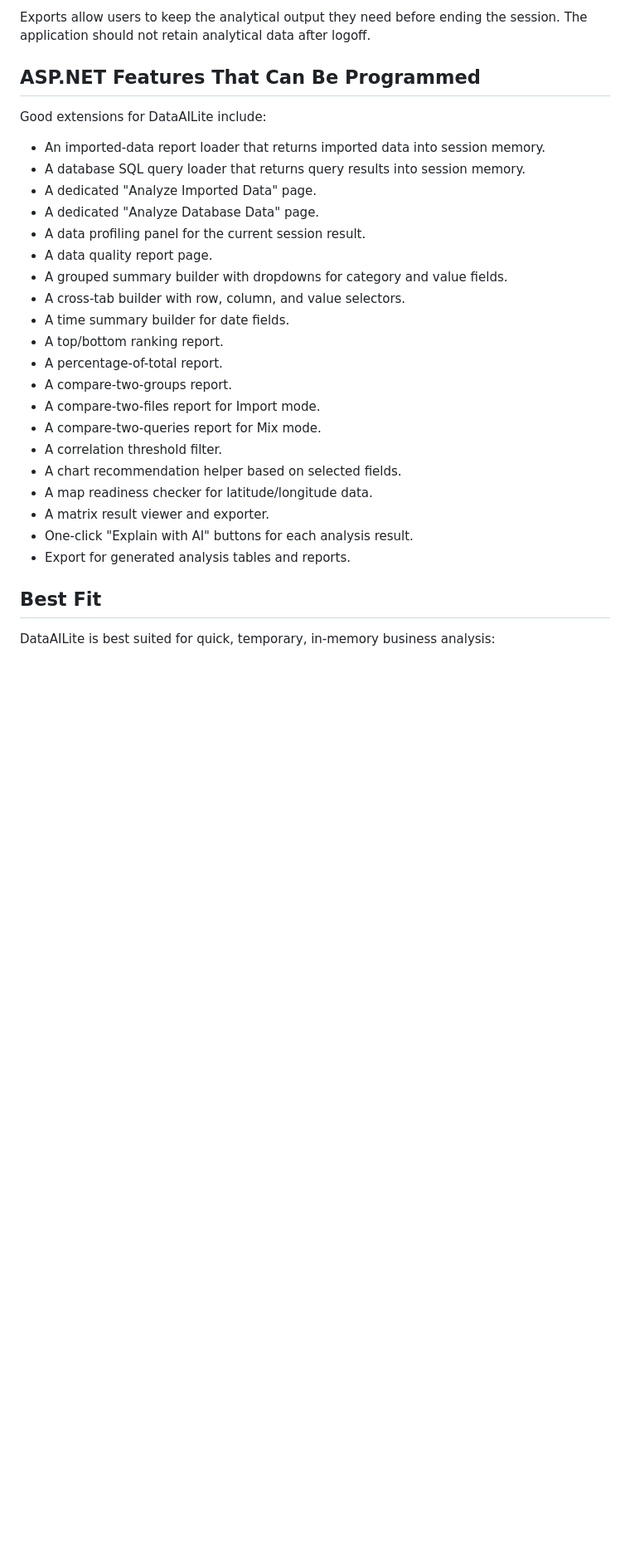
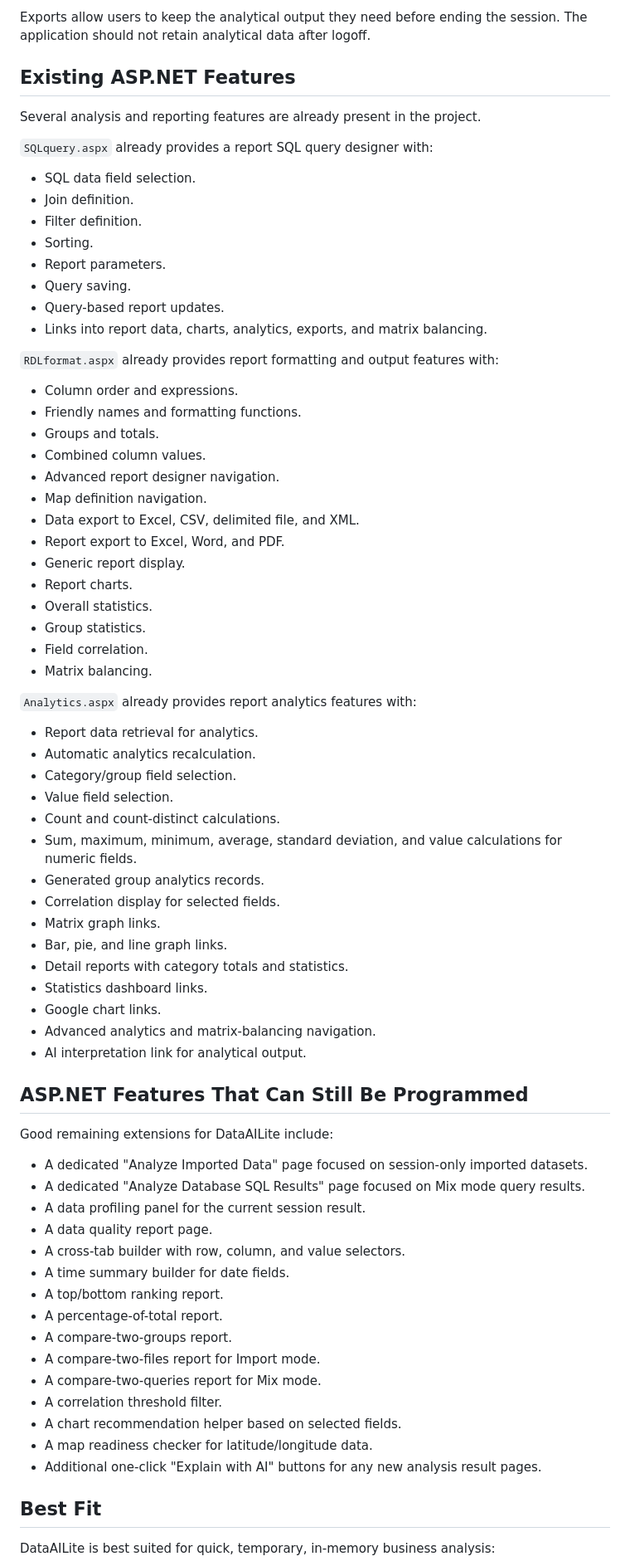
Before and after one commit to DataAILite/DataAILite, a Markdown page: DATAAILITE_ANALYSIS_CAPABILITIES.md, the part around the change. Shown at 83% size. Drawn GitHub-style; blank space fills up the shorter version.

```diff
--- a/DATAAILITE_ANALYSIS_CAPABILITIES.md
+++ b/DATAAILITE_ANALYSIS_CAPABILITIES.md
@@ -238,17 +238,64 @@ Depending on the report type and configured output workflow, DataAILite results
 
 Exports allow users to keep the analytical output they need before ending the session. The application should not retain analytical data after logoff.
 
-## ASP.NET Features That Can Be Programmed
+## Existing ASP.NET Features
 
-Good extensions for DataAILite include:
+Several analysis and reporting features are already present in the project.
 
-- An imported-data report loader that returns imported data into session memory.
-- A database SQL query loader that returns query results into session memory.
-- A dedicated "Analyze Imported Data" page.
-- A dedicated "Analyze Database Data" page.
+`SQLquery.aspx` already provides a report SQL query designer with:
+
+- SQL data field selection.
+- Join definition.
+- Filter definition.
+- Sorting.
+- Report parameters.
+- Query saving.
+- Query-based report updates.
+- Links into report data, charts, analytics, exports, and matrix balancing.
+
+`RDLformat.aspx` already provides report formatting and output features with:
+
+- Column order and expressions.
+- Friendly names and formatting functions.
+- Groups and totals.
+- Combined column values.
+- Advanced report designer navigation.
+- Map definition navigation.
+- Data export to Excel, CSV, delimited file, and XML.
+- Report export to Excel, Word, and PDF.
+- Generic report display.
+- Report charts.
+- Overall statistics.
+- Group statistics.
+- Field correlation.
+- Matrix balancing.
+
+`Analytics.aspx` already provides report analytics features with:
+
+- Report data retrieval for analytics.
+- Automatic analytics recalculation.
+- Category/group field selection.
+- Value field selection.
+- Count and count-distinct calculations.
+- Sum, maximum, minimum, average, standard deviation, and value calculations for numeric fields.
+- Generated group analytics records.
+- Correlation display for selected fields.
+- Matrix graph links.
+- Bar, pie, and line graph links.
+- Detail reports with category totals and statistics.
+- Statistics dashboard links.
+- Google chart links.
+- Advanced analytics and matrix-balancing navigation.
+- AI interpretation link for analytical output.
+
+## ASP.NET Features That Can Still Be Programmed
+
+Good remaining extensions for DataAILite include:
+
+- A dedicated "Analyze Imported Data" page focused on session-only imported datasets.
+- A dedicated "Analyze Database SQL Results" page focused on Mix mode query results.
 - A data profiling panel for the current session result.
 - A data quality report page.
-- A grouped summary builder with dropdowns for category and value fields.
 - A cross-tab builder with row, column, and value selectors.
 - A time summary builder for date fields.
 - A top/bottom ranking report.
@@ -259,9 +306,7 @@ Good extensions for DataAILite include:
 - A correlation threshold filter.
 - A chart recommendation helper based on selected fields.
 - A map readiness checker for latitude/longitude data.
-- A matrix result viewer and exporter.
-- One-click "Explain with AI" buttons for each analysis result.
-- Export for generated analysis tables and reports.
+- Additional one-click "Explain with AI" buttons for any new analysis result pages.
 
 ## Best Fit
 
```
